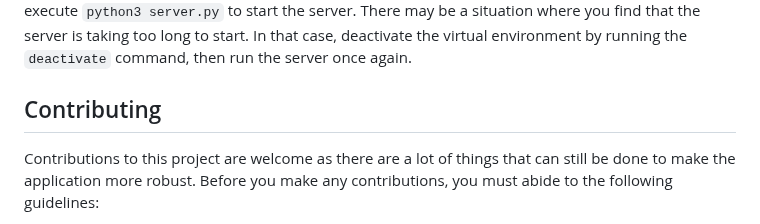
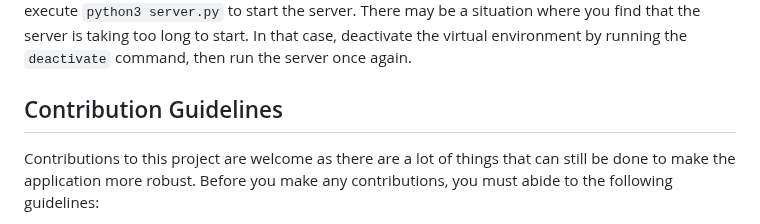
Before and after one commit to SXV357/Quizz.It, a Markdown page: README.md, the part around the change. GitHub-like rendering.

````diff
--- a/README.md
+++ b/README.md
@@ -67,7 +67,7 @@ GOOGLE_API_KEY=
 ```
 The first 9 pieces of information are the ones you will obtain through the JSON file downloaded to your local machine which has the required credentials to set up the Admin SDK. The `STORAGE_BUCKET` value is the exact same as as the `REACT_APP_STORAGE_BUCKET` value and the last one is for the API key you generated through Google's AI Studio for the Gemini API. Once you have all of this setup, simply execute `python3 server.py` to start the server. There may be a situation where you find that the server is taking too long to start. In that case, deactivate the virtual environment by running the `deactivate` command, then run the server once again.
 
-## Contributing
+## Contribution Guidelines
 
 Contributions to this project are welcome as there are a lot of things that can still be done to make the application more robust. Before you make any contributions, you must abide to the following guidelines:
 - Make sure to fork the repository
````
